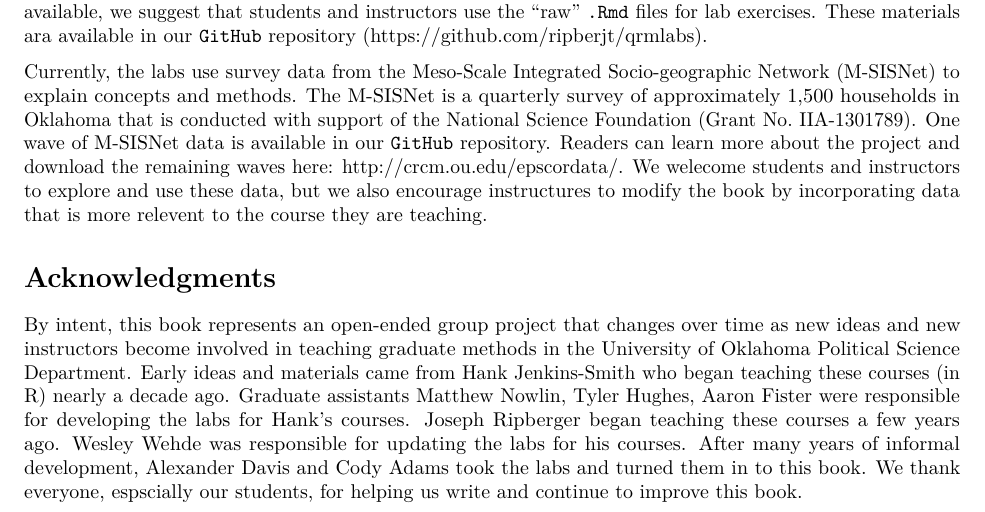
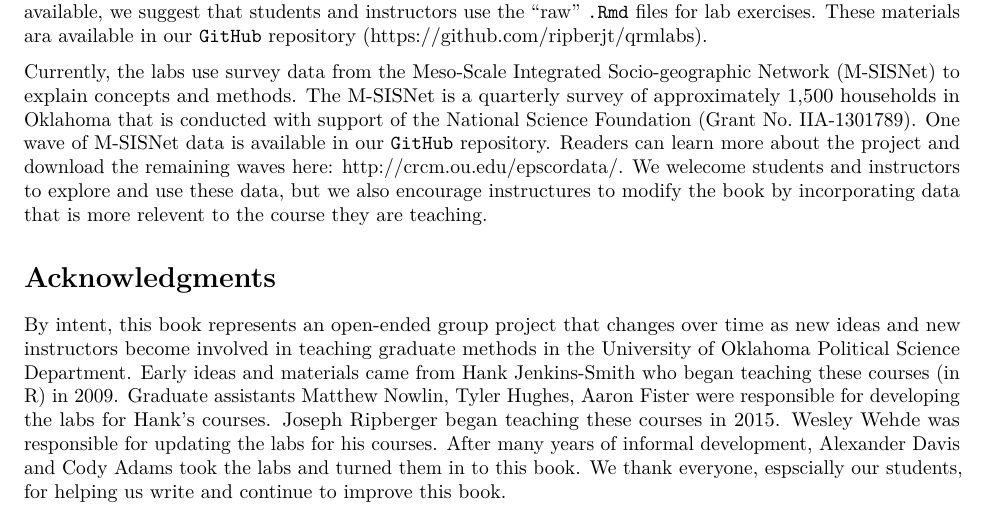
Before and after one commit to ripberjt/qrmlabs, an R Markdown document (preface.Rmd): part of the page, cut so that both start at the same text. Rendered offline with R 4.5, knitr and Pandoc, then LaTeX, with nearby package versions.

Commit message:
Finish Preface Draft

```diff
--- a/preface.Rmd
+++ b/preface.Rmd
@@ -9,4 +9,4 @@ This book is a companion to _Quantitative Research Methods for Political Science
 Currently, the labs use survey data from the Meso-Scale Integrated Socio-geographic Network (M-SISNet) to explain concepts and methods. The M-SISNet is a quarterly survey of approximately 1,500 households in Oklahoma that is conducted with support of the National Science Foundation (Grant No. IIA-1301789). One wave of M-SISNet data is available in our `GitHub` repository. Readers can learn more about the project and download the remaining waves here: \url{http://crcm.ou.edu/epscordata/}. We welecome students and instructors to explore and use these data, but we also encourage instructures to modify the book by incorporating data that is more relevent to the course they are teaching.
 
 # Acknowledgments
-By intent, this book represents an open-ended group project that changes over time as new ideas and new instructors become involved in teaching graduate methods in the University of Oklahoma Political Science Department. Early ideas and materials came from Hank Jenkins-Smith who began teaching these courses (in R) nearly a decade ago. Graduate assistants Matthew Nowlin, Tyler Hughes, Aaron Fister were responsible for developing the labs for Hank's courses. Joseph Ripberger began teaching these courses a few years ago. Wesley Wehde was responsible for updating the labs for his courses. After many years of informal development, Alexander Davis and Cody Adams took the labs and turned them in to this book. We thank everyone, espscially our students, for helping us write and continue to improve this book.
+By intent, this book represents an open-ended group project that changes over time as new ideas and new instructors become involved in teaching graduate methods in the University of Oklahoma Political Science Department. Early ideas and materials came from Hank Jenkins-Smith who began teaching these courses (in R) in 2009. Graduate assistants Matthew Nowlin, Tyler Hughes, Aaron Fister were responsible for developing the labs for Hank's courses. Joseph Ripberger began teaching these courses in 2015. Wesley Wehde was responsible for updating the labs for his courses. After many years of informal development, Alexander Davis and Cody Adams took the labs and turned them in to this book. We thank everyone, espscially our students, for helping us write and continue to improve this book.
```
Also changed, not shown: preface.Rmd (2 more changed lines).
